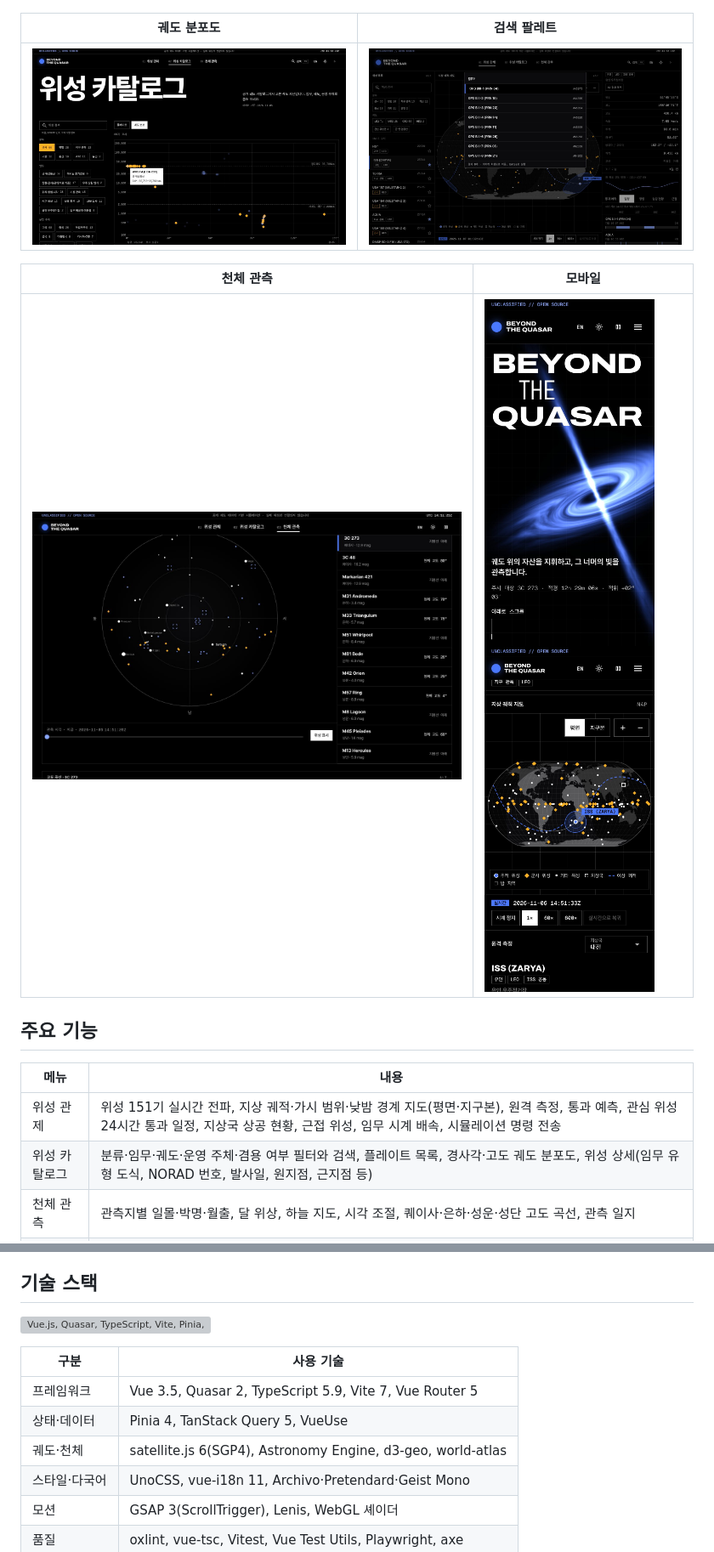
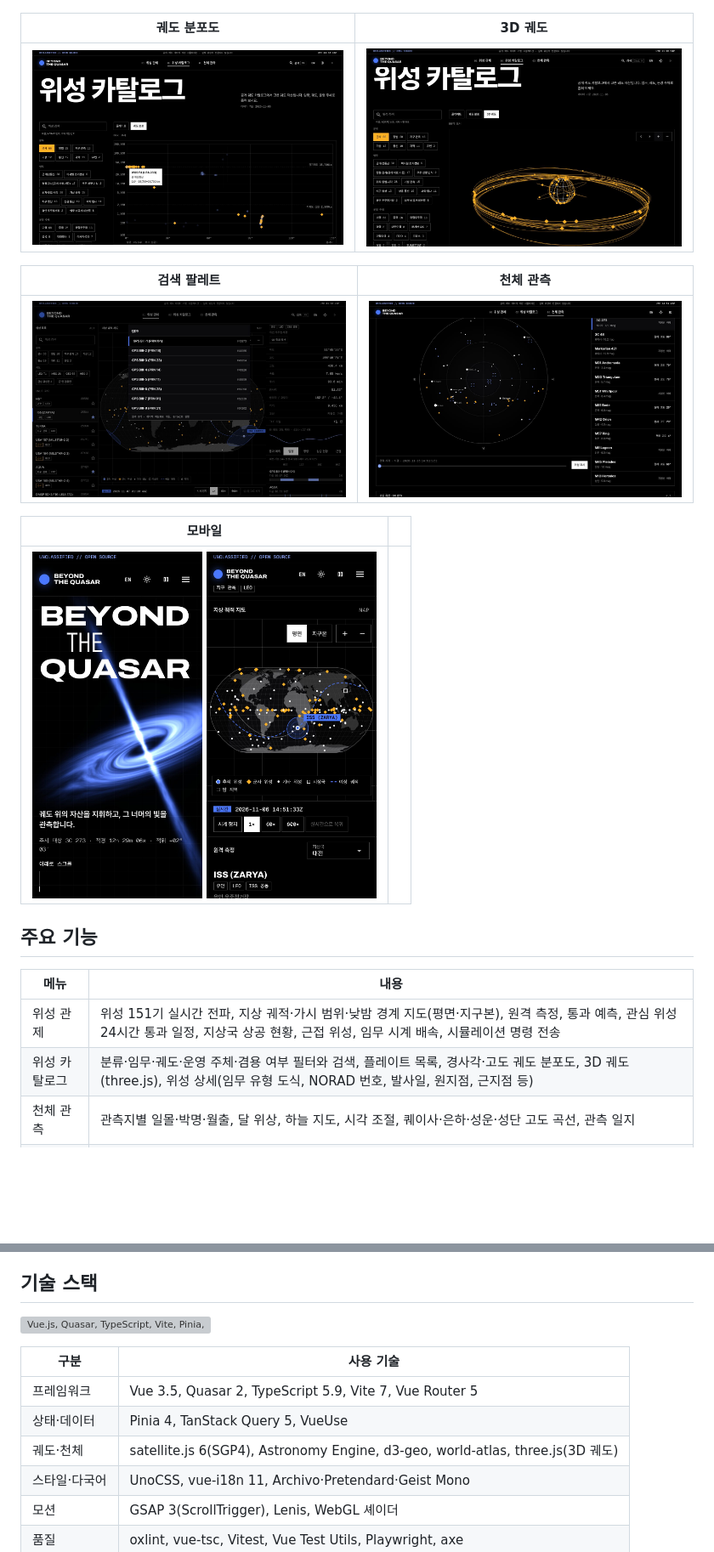
Before and after one commit to ryushin01/beyond-the-quasar, a Markdown page: README.md, 2 parts joined by grey strips. Shown at 85% size. Rendered like a GitHub page; pictures changed too: docs/images/orbit-globe.jpg (added); blank space fills up the shorter version; grey boxes are pictures that could not be loaded.

Commit message:
카탈로그에 three.js 3D 궤도 보기 추가
필터에 맞는 위성의 궤도를 관성 좌표로 한 바퀴씩 그리고, 버튼으로도 돌리고 확대한다.
three.js는 이 보기를 열 때만 내려받는다.

```diff
--- a/README.md
+++ b/README.md
@@ -30,20 +30,24 @@
 |---|---|
 | ![임무, 운영 주체, 궤도 필터와 군사 위성 플레이트 목록](docs/images/catalog.jpg) | ![SBIRS GEO-1의 임무 유형 도식과 임무, 운영 주체, 발사일, 궤도 값을 보여 주는 대화상자](docs/images/catalog-detail.jpg) |
 
-| 궤도 분포도 | 검색 팔레트 |
+| 궤도 분포도 | 3D 궤도 |
 |---|---|
-| ![경사각과 평균 고도로 위성을 찍은 분포도에서 군사 위성만 진하게 표시하고 말풍선으로 위성 정보를 보여 주는 화면](docs/images/orbit-map.jpg) | ![GPS를 검색해 위성 목록이 나온 검색 대화상자](docs/images/palette.jpg) |
+| ![경사각과 평균 고도로 위성을 찍은 분포도에서 군사 위성만 진하게 표시하고 말풍선으로 위성 정보를 보여 주는 화면](docs/images/orbit-map.jpg) | ![군사 위성 66기의 궤도를 눈금선 지구 둘레에 그린 3D 화면. 정지궤도 고리 위에 위성이 마름모로 표시되고 오른쪽 위에 돌리기·확대 버튼이 있다](docs/images/orbit-globe.jpg) |
 
-| 천체 관측 | 모바일 |
+| 검색 팔레트 | 천체 관측 |
 |---|---|
-| ![별, 위성, 관측 대상을 표시한 하늘 지도와 현재 고도가 있는 대상 목록](docs/images/observatory.jpg) | <img src="docs/images/mobile-home.jpg" alt="모바일 첫 화면" width="200"> <img src="docs/images/mobile-control.jpg" alt="모바일 관제 지도와 임무 시계" width="200"> |
+| ![GPS를 검색해 위성 목록이 나온 검색 대화상자](docs/images/palette.jpg) | ![별, 위성, 관측 대상을 표시한 하늘 지도와 현재 고도가 있는 대상 목록](docs/images/observatory.jpg) |
+
+| 모바일 | |
+|---|---|
+| <img src="docs/images/mobile-home.jpg" alt="모바일 첫 화면" width="200"> <img src="docs/images/mobile-control.jpg" alt="모바일 관제 지도와 임무 시계" width="200"> | |
 
 ## 주요 기능
 
 | 메뉴 | 내용 |
 |---|---|
 | 위성 관제 | 위성 151기 실시간 전파, 지상 궤적·가시 범위·낮밤 경계 지도(평면·지구본), 원격 측정, 통과 예측, 관심 위성 24시간 통과 일정, 지상국 상공 현황, 근접 위성, 임무 시계 배속, 시뮬레이션 명령 전송 |
-| 위성 카탈로그 | 분류·임무·궤도·운영 주체·겸용 여부 필터와 검색, 플레이트 목록, 경사각·고도 궤도 분포도, 위성 상세(임무 유형 도식, NORAD 번호, 발사일, 원지점, 근지점 등) |
+| 위성 카탈로그 | 분류·임무·궤도·운영 주체·겸용 여부 필터와 검색, 플레이트 목록, 경사각·고도 궤도 분포도, 3D 궤도(three.js), 위성 상세(임무 유형 도식, NORAD 번호, 발사일, 원지점, 근지점 등) |
 | 천체 관측 | 관측지별 일몰·박명·월출, 달 위상, 하늘 지도, 시각 조절, 퀘이사·은하·성운·성단 고도 곡선, 관측 일지 |
 | 공통 | `Ctrl/⌘ K` 검색 팔레트, 관심 위성, 필터·위성이 담긴 공유 링크, 한국어·영어, 밝은·어두운 화면, 모션 정지 버튼과 동작 줄이기 대응 |
 
@@ -59,7 +63,7 @@
 |---|---|
 | 프레임워크 | Vue 3.5, Quasar 2, TypeScript 5.9, Vite 7, Vue Router 5 |
 | 상태·데이터 | Pinia 4, TanStack Query 5, VueUse |
-| 궤도·천체 | satellite.js 6(SGP4), Astronomy Engine, d3-geo, world-atlas |
+| 궤도·천체 | satellite.js 6(SGP4), Astronomy Engine, d3-geo, world-atlas, three.js(3D 궤도) |
 | 스타일·다국어 | UnoCSS, vue-i18n 11, Archivo·Pretendard·Geist Mono |
 | 모션 | GSAP 3(ScrollTrigger), Lenis, WebGL 셰이더 |
 | 품질 | oxlint, vue-tsc, Vitest, Vue Test Utils, Playwright, axe |
```
Also changed, not shown: other parts of README.md (+1 -1 lines), CHANGELOG.md (+5 -0 lines), docs/development.md (+12 -3 lines), 16 other files.
